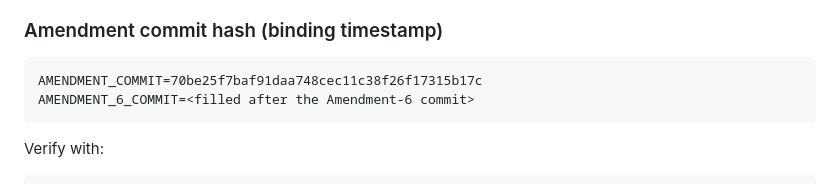
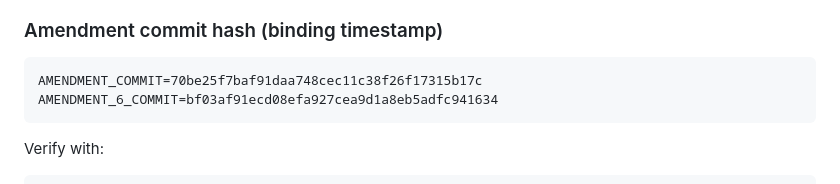
Before and after one commit to GautamTalksDev/jevbench, a Markdown page: PREREGISTRATION.md, the part around the change. GitHub-like rendering.

Commit message:
prereg: record Amendment 6 binding commit hash
Co-authored-by: Cursor <cursoragent@cursor.com>

````diff
--- a/PREREGISTRATION.md
+++ b/PREREGISTRATION.md
@@ -298,7 +298,7 @@ find runs -name raw.jsonl ! -path 'runs/offline_fixture/*'
 
 ```
 AMENDMENT_COMMIT=70be25f7baf91daa748cec11c38f26f17315b17c
-AMENDMENT_6_COMMIT=<filled after the Amendment-6 commit>
+AMENDMENT_6_COMMIT=bf03af91ecd08efa927cea9d1a8eb5adfc941634
 ```
 
 Verify with:
````
